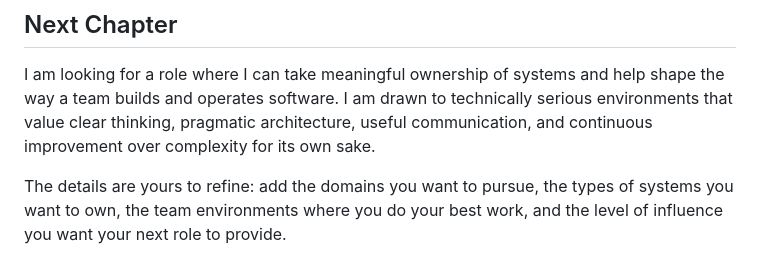
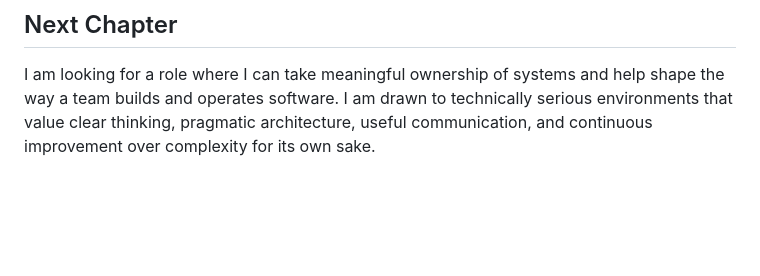
Before and after one commit to freethinkingzen/PersonalSite, a Markdown page: content/experience.md, the part around the change. GitHub-like rendering; blank space fills up the shorter version.

Commit message:
Polish experience content

```diff
--- a/content/experience.md
+++ b/content/experience.md
@@ -27,5 +27,3 @@ I contribute through design conversations, code review, mentoring, cross-functio
 ## Next Chapter
 
 I am looking for a role where I can take meaningful ownership of systems and help shape the way a team builds and operates software. I am drawn to technically serious environments that value clear thinking, pragmatic architecture, useful communication, and continuous improvement over complexity for its own sake.
-
-The details are yours to refine: add the domains you want to pursue, the types of systems you want to own, the team environments where you do your best work, and the level of influence you want your next role to provide.
```
